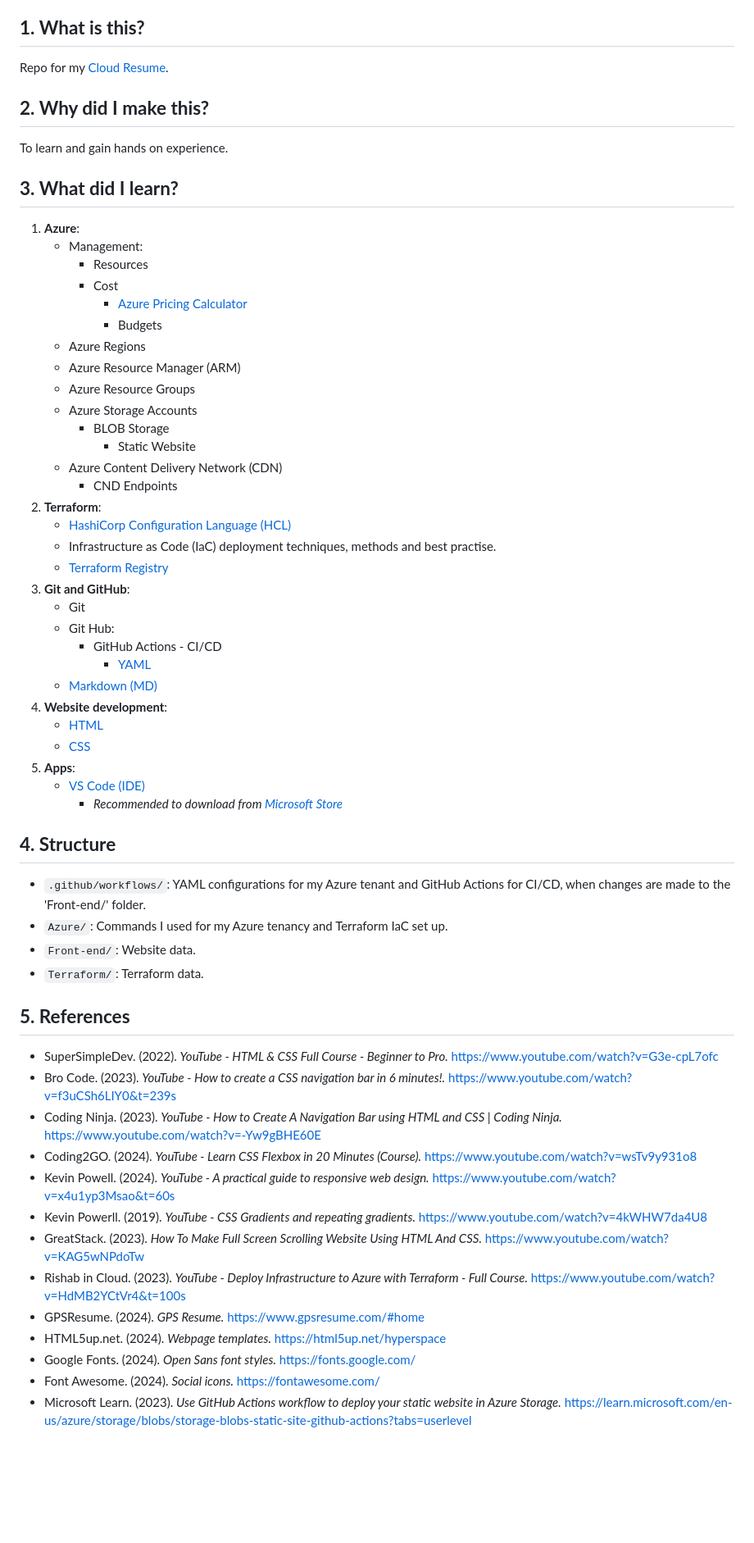
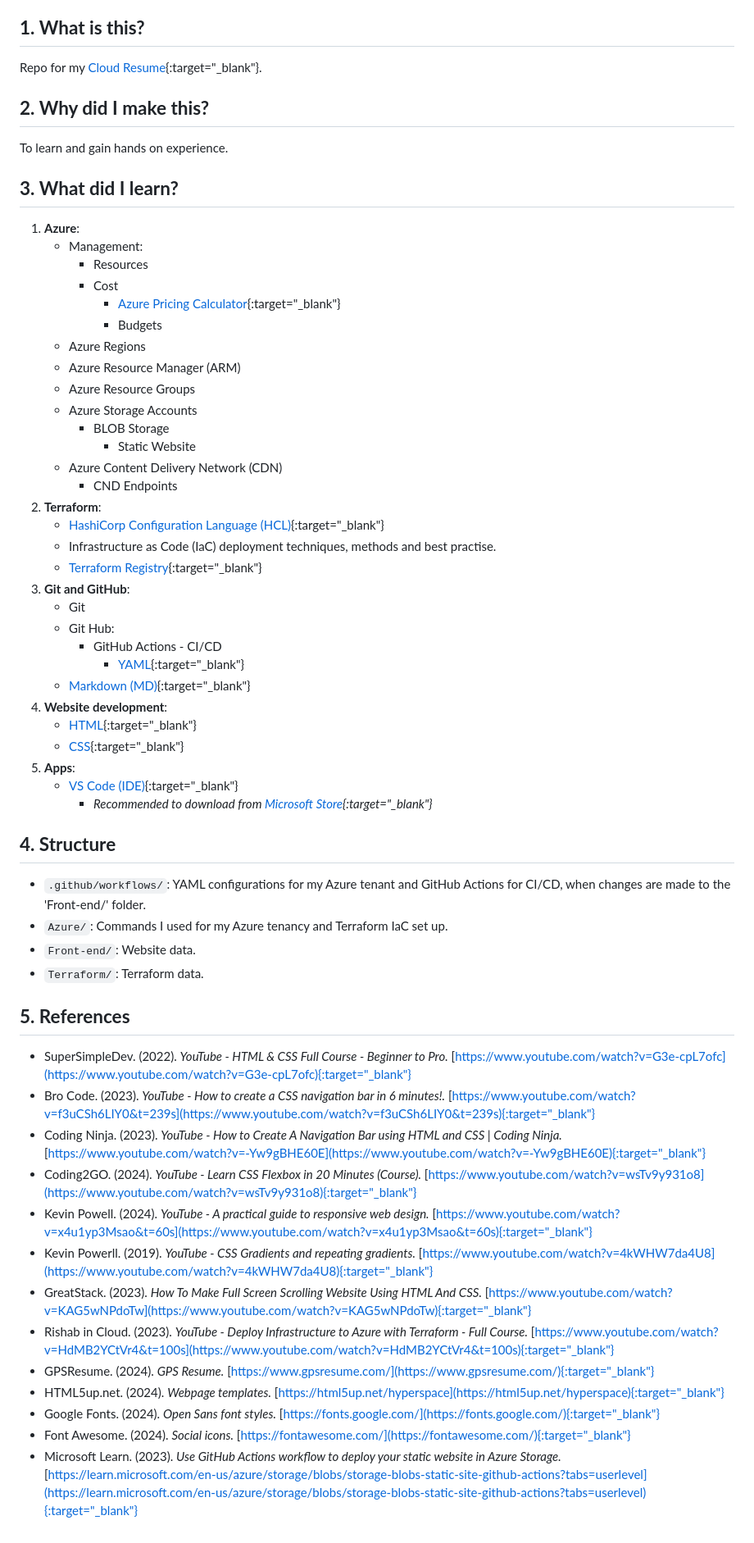
Before and after one commit to Obed213/TF-AZ-CloudResume, a Markdown page: README.md, the part around the change. Shown: that part at 82% size. GitHub-like rendering; blank space fills up the shorter version.

Commit message:
local commit
Edited README.md file.

```diff
--- a/README.md
+++ b/README.md
@@ -8,7 +8,7 @@
   4. References
 
 ## **1. What is this?**
-Repo for my [Cloud Resume](https://tf-az-cdn-obedresume.azureedge.net/).
+Repo for my [Cloud Resume](https://tf-az-cdn-obedresume.azureedge.net/){:target="_blank"}.
 
 ## **2. Why did I make this?**
 To learn and gain hands on experience.
@@ -18,7 +18,7 @@ To learn and gain hands on experience.
       - Management:
           - Resources
           - Cost
-              - [Azure Pricing Calculator](https://azure.microsoft.com/en-us/pricing/calculator/?msockid=2a753966bbdc602b00612d80baee61e7)
+              - [Azure Pricing Calculator](https://azure.microsoft.com/en-us/pricing/calculator/){:target="_blank"}
               - Budgets
       - Azure Regions
       - Azure Resource Manager (ARM)
@@ -29,21 +29,21 @@ To learn and gain hands on experience.
       - Azure Content Delivery Network (CDN)
           - CND Endpoints
   2. **Terraform**:
-      - [HashiCorp Configuration Language (HCL)](https://github.com/Obed213/TF-AZ-CloudResume-FrontEnd/blob/main/Terraform/main.tf)
+      - [HashiCorp Configuration Language (HCL)](https://github.com/Obed213/TF-AZ-CloudResume-FrontEnd/blob/main/Terraform/main.tf){:target="_blank"}
       - Infrastructure as Code (IaC) deployment techniques, methods and best practise.
-      - [Terraform Registry](https://registry.terraform.io/)
+      - [Terraform Registry](https://registry.terraform.io/){:target="_blank"}
   3. **Git and GitHub**:
       - Git
       - Git Hub:
           - GitHub Actions - CI/CD
-            - [YAML](https://github.com/Obed213/TF-AZ-CloudResume-FrontEnd/blob/main/.github/workflows/frontend.main.yml)
-      - [Markdown (MD)](https://github.com/Obed213/TF-AZ-CloudResume-FrontEnd/blob/main/README.md?plain=1)
+            - [YAML](https://github.com/Obed213/TF-AZ-CloudResume-FrontEnd/blob/main/.github/workflows/frontend.main.yml){:target="_blank"}
+      - [Markdown (MD)](https://github.com/Obed213/TF-AZ-CloudResume-FrontEnd/blob/main/README.md?plain=1){:target="_blank"}
   4. **Website development**:
-      - [HTML](https://github.com/Obed213/TF-AZ-CloudResume-FrontEnd/blob/main/Front-end/index.html)
-      - [CSS](https://github.com/Obed213/TF-AZ-CloudResume-FrontEnd/blob/main/Front-end/styles/main.css)
+      - [HTML](https://github.com/Obed213/TF-AZ-CloudResume-FrontEnd/blob/main/Front-end/index.html){:target="_blank"}
+      - [CSS](https://github.com/Obed213/TF-AZ-CloudResume-FrontEnd/blob/main/Front-end/styles/main.css){:target="_blank"}
   5. **Apps**:
-      - [VS Code (IDE)](https://code.visualstudio.com/Download)
-          - *Recommended to download from [Microsoft Store](https://apps.microsoft.com/store/detail/XP9KHM4BK9FZ7Q?ocid=pdpshare)*
+      - [VS Code (IDE)](https://code.visualstudio.com/Download){:target="_blank"}
+          - *Recommended to download from [Microsoft Store](https://apps.microsoft.com/store/detail/XP9KHM4BK9FZ7Q?ocid=pdpshare){:target="_blank"}*
 
 ## **4. Structure**
   - `.github/workflows/`: YAML configurations for my Azure tenant and GitHub Actions for CI/CD, when changes are made to the 'Front-end/' folder.
@@ -52,16 +52,16 @@ To learn and gain hands on experience.
   - `Terraform/`: Terraform data.
 
 ## **5. References**
-  - SuperSimpleDev. (2022). *YouTube - HTML & CSS Full Course - Beginner to Pro.* https://www.youtube.com/watch?v=G3e-cpL7ofc
-  - Bro Code. (2023). *YouTube - How to create a CSS navigation bar in 6 minutes!.* https://www.youtube.com/watch?v=f3uCSh6LIY0&t=239s
-  - Coding Ninja. (2023). *YouTube - How to Create A Navigation Bar using HTML and CSS | Coding Ninja.* https://www.youtube.com/watch?v=-Yw9gBHE60E
-  - Coding2GO. (2024). *YouTube - Learn CSS Flexbox in 20 Minutes (Course).* https://www.youtube.com/watch?v=wsTv9y931o8
-  - Kevin Powell. (2024). *YouTube - A practical guide to responsive web design.* https://www.youtube.com/watch?v=x4u1yp3Msao&t=60s
-  - Kevin Powerll. (2019). *YouTube - CSS Gradients and repeating gradients.*  https://www.youtube.com/watch?v=4kWHW7da4U8
-  - GreatStack. (2023). *How To Make Full Screen Scrolling Website Using HTML And CSS.* https://www.youtube.com/watch?v=KAG5wNPdoTw
-  - Rishab in Cloud. (2023). *YouTube - Deploy Infrastructure to Azure with Terraform - Full Course.* https://www.youtube.com/watch?v=HdMB2YCtVr4&t=100s
-  - GPSResume. (2024). *GPS Resume.* https://www.gpsresume.com/#home
-  - HTML5up.net. (2024). *Webpage templates.*  https://html5up.net/hyperspace
-  - Google Fonts. (2024). *Open Sans font styles.* https://fonts.google.com/
-  - Font Awesome. (2024). *Social icons.* https://fontawesome.com/
-  - Microsoft Learn. (2023). *Use GitHub Actions workflow to deploy your static website in Azure Storage.* https://learn.microsoft.com/en-us/azure/storage/blobs/storage-blobs-static-site-github-actions?tabs=userlevel
+  - SuperSimpleDev. (2022). *YouTube - HTML & CSS Full Course - Beginner to Pro.* [https://www.youtube.com/watch?v=G3e-cpL7ofc](https://www.youtube.com/watch?v=G3e-cpL7ofc){:target="_blank"}
+  - Bro Code. (2023). *YouTube - How to create a CSS navigation bar in 6 minutes!.* [https://www.youtube.com/watch?v=f3uCSh6LIY0&t=239s](https://www.youtube.com/watch?v=f3uCSh6LIY0&t=239s){:target="_blank"}
+  - Coding Ninja. (2023). *YouTube - How to Create A Navigation Bar using HTML and CSS | Coding Ninja.* [https://www.youtube.com/watch?v=-Yw9gBHE60E](https://www.youtube.com/watch?v=-Yw9gBHE60E){:target="_blank"}
+  - Coding2GO. (2024). *YouTube - Learn CSS Flexbox in 20 Minutes (Course).* [https://www.youtube.com/watch?v=wsTv9y931o8](https://www.youtube.com/watch?v=wsTv9y931o8){:target="_blank"}
+  - Kevin Powell. (2024). *YouTube - A practical guide to responsive web design.* [https://www.youtube.com/watch?v=x4u1yp3Msao&t=60s](https://www.youtube.com/watch?v=x4u1yp3Msao&t=60s){:target="_blank"}
+  - Kevin Powerll. (2019). *YouTube - CSS Gradients and repeating gradients.*  [https://www.youtube.com/watch?v=4kWHW7da4U8](https://www.youtube.com/watch?v=4kWHW7da4U8){:target="_blank"}
+  - GreatStack. (2023). *How To Make Full Screen Scrolling Website Using HTML And CSS.* [https://www.youtube.com/watch?v=KAG5wNPdoTw](https://www.youtube.com/watch?v=KAG5wNPdoTw){:target="_blank"}
+  - Rishab in Cloud. (2023). *YouTube - Deploy Infrastructure to Azure with Terraform - Full Course.* [https://www.youtube.com/watch?v=HdMB2YCtVr4&t=100s](https://www.youtube.com/watch?v=HdMB2YCtVr4&t=100s){:target="_blank"}
+  - GPSResume. (2024). *GPS Resume.* [https://www.gpsresume.com/](https://www.gpsresume.com/){:target="_blank"}
+  - HTML5up.net. (2024). *Webpage templates.*  [https://html5up.net/hyperspace](https://html5up.net/hyperspace){:target="_blank"}
+  - Google Fonts. (2024). *Open Sans font styles.* [https://fonts.google.com/](https://fonts.google.com/){:target="_blank"}
+  - Font Awesome. (2024). *Social icons.* [https://fontawesome.com/](https://fontawesome.com/){:target="_blank"}
+  - Microsoft Learn. (2023). *Use GitHub Actions workflow to deploy your static website in Azure Storage.* [https://learn.microsoft.com/en-us/azure/storage/blobs/storage-blobs-static-site-github-actions?tabs=userlevel](https://learn.microsoft.com/en-us/azure/storage/blobs/storage-blobs-static-site-github-actions?tabs=userlevel){:target="_blank"}
```
